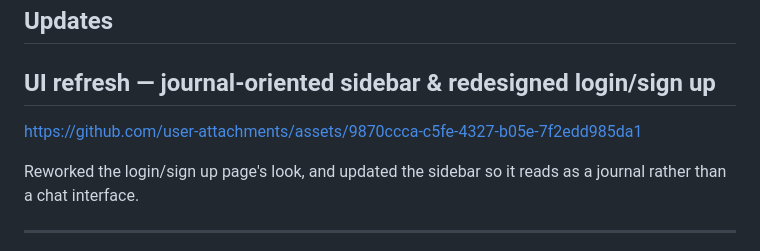
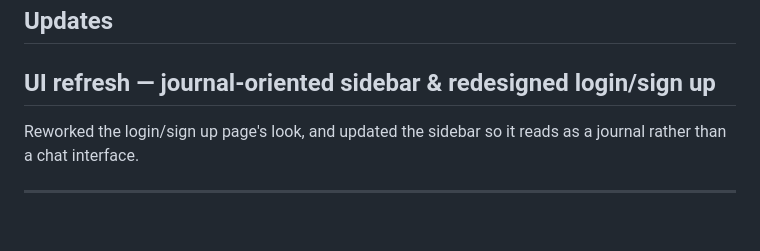
Before and after one commit to zuhairyasir/mood-ring-project, a Markdown page: README.md, the part around the change. Drawn GitHub-style; blank space fills up the shorter version.

```diff
--- a/README.md
+++ b/README.md
@@ -26,7 +26,7 @@ A ~6 minute walkthrough: writing an entry, the background shifting with the dete
 
 
 
-https://github.com/user-attachments/assets/9870ccca-c5fe-4327-b05e-7f2edd985da1
+
 
 
 
```
